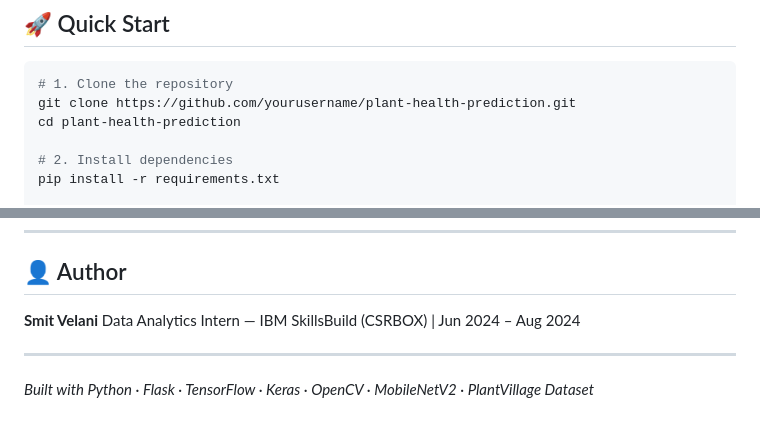
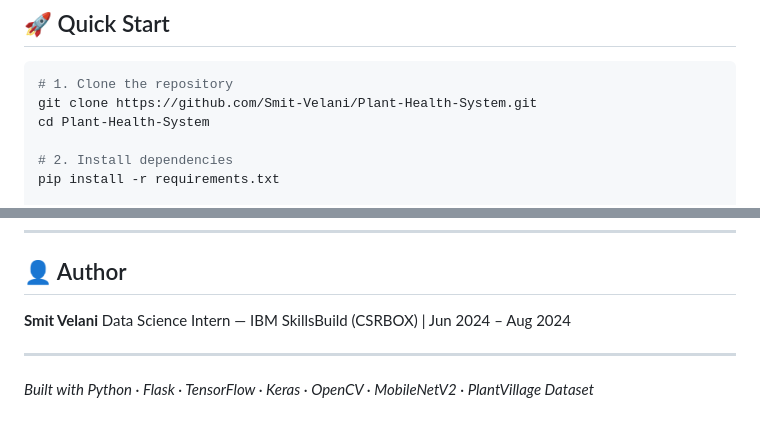
Before and after one commit to Smit-Velani/Plant-Health-System, a Markdown page: README.md, 2 parts joined by grey strips. Drawn GitHub-style.

Commit message:
Fix typos and update repository links in README

````diff
--- a/README.md
+++ b/README.md
@@ -27,8 +28,8 @@ Upload a leaf photo → Get instant disease diagnosis with treatment recommendat
 
 ```bash
 # 1. Clone the repository
-git clone https://github.com/yourusername/plant-health-prediction.git
-cd plant-health-prediction
+git clone https://github.com/Smit-Velani/Plant-Health-System.git
+cd Plant-Health-System
 
 # 2. Install dependencies
 pip install -r requirements.txt
@@ -210,7 +211,7 @@ python model/train.py \
 ## 👤 Author
 
 **Smit Velani**
-Data Analytics Intern — IBM SkillsBuild (CSRBOX) | Jun 2024 – Aug 2024
+Data Science Intern — IBM SkillsBuild (CSRBOX) | Jun 2024 – Aug 2024
 
 ---
 
````
Also changed, not shown: other parts of README.md (+2 -1 lines).
